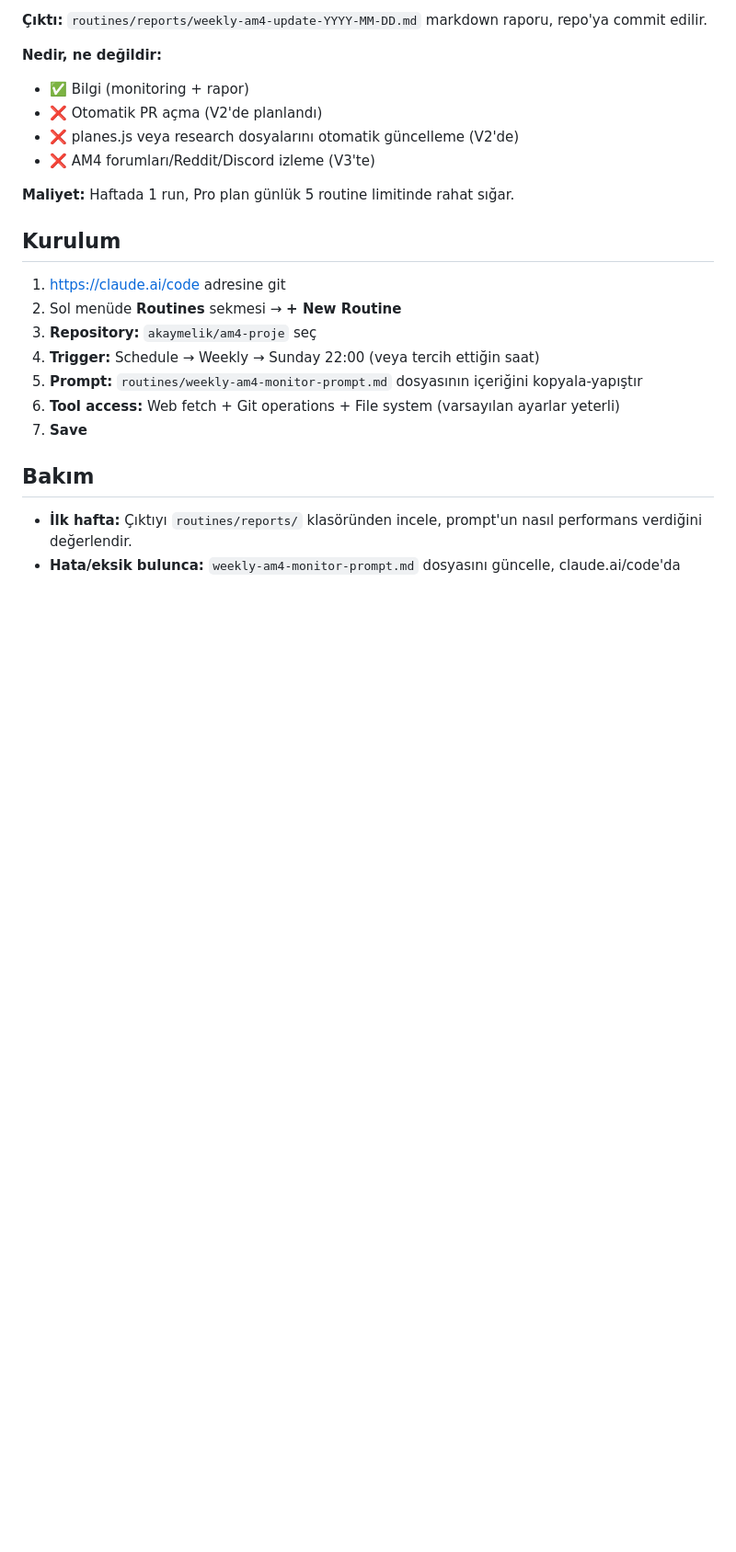
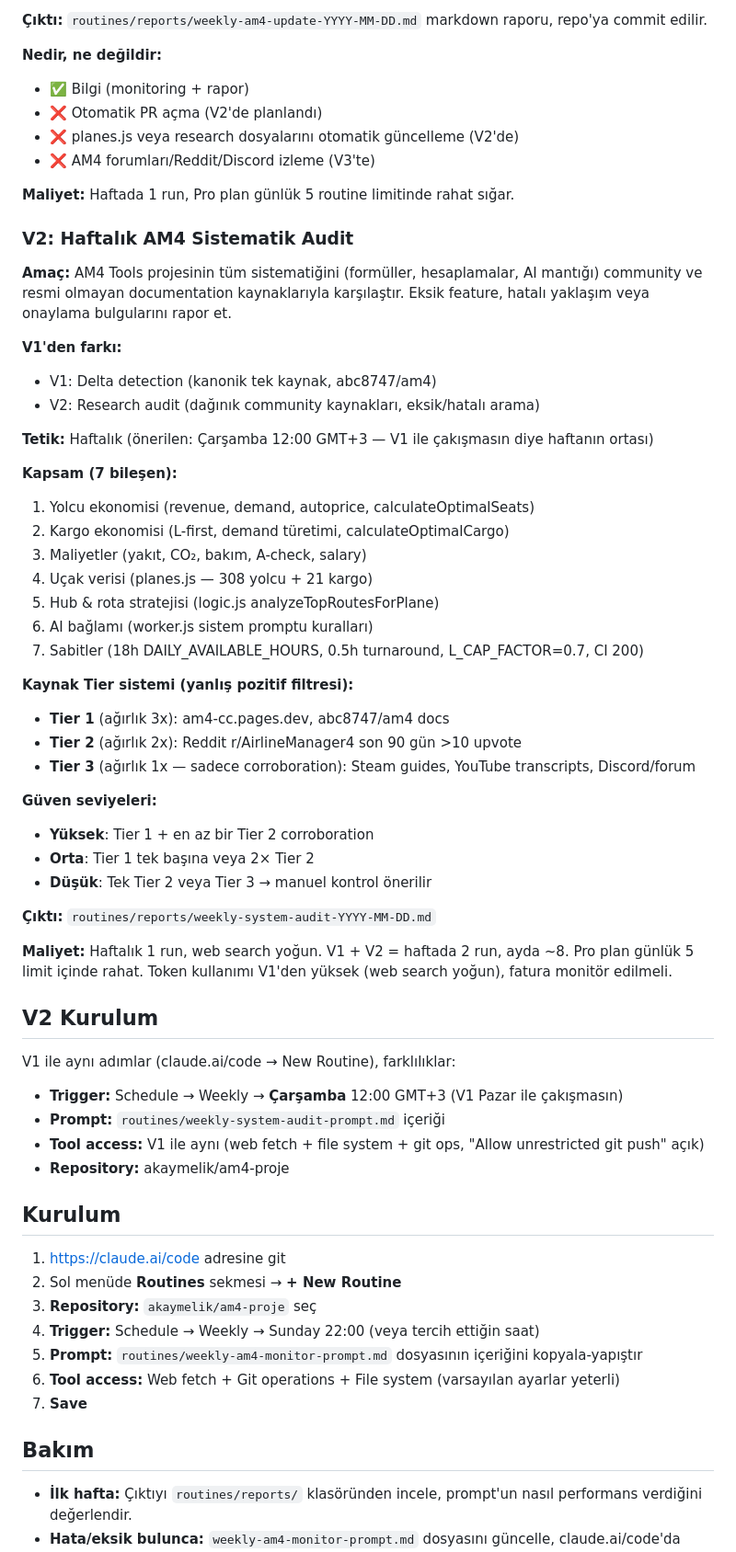
Before and after one commit to akaymelik/am4-proje, a Markdown page: routines/SETUP.md, the part around the change. Shown at 92% size. Rendered like a GitHub page; blank space fills up the shorter version.

Commit message:
Routines V2: weekly system audit prompt + SETUP V2 bolumu

```diff
--- a/routines/SETUP.md
+++ b/routines/SETUP.md
@@ -29,6 +29,47 @@ Bu dosya, projeye eklenmiş Claude Code Routines'larının ne yaptığını, nas
 
 **Maliyet:** Haftada 1 run, Pro plan günlük 5 routine limitinde rahat sığar.
 
+### V2: Haftalık AM4 Sistematik Audit
+
+**Amaç:** AM4 Tools projesinin tüm sistematiğini (formüller, hesaplamalar, AI mantığı) community ve resmi olmayan documentation kaynaklarıyla karşılaştır. Eksik feature, hatalı yaklaşım veya onaylama bulgularını rapor et.
+
+**V1'den farkı:**
+- V1: Delta detection (kanonik tek kaynak, abc8747/am4)
+- V2: Research audit (dağınık community kaynakları, eksik/hatalı arama)
+
+**Tetik:** Haftalık (önerilen: Çarşamba 12:00 GMT+3 — V1 ile çakışmasın diye haftanın ortası)
+
+**Kapsam (7 bileşen):**
+1. Yolcu ekonomisi (revenue, demand, autoprice, calculateOptimalSeats)
+2. Kargo ekonomisi (L-first, demand türetimi, calculateOptimalCargo)
+3. Maliyetler (yakıt, CO₂, bakım, A-check, salary)
+4. Uçak verisi (planes.js — 308 yolcu + 21 kargo)
+5. Hub & rota stratejisi (logic.js analyzeTopRoutesForPlane)
+6. AI bağlamı (worker.js sistem promptu kuralları)
+7. Sabitler (18h DAILY_AVAILABLE_HOURS, 0.5h turnaround, L_CAP_FACTOR=0.7, CI 200)
+
+**Kaynak Tier sistemi (yanlış pozitif filtresi):**
+- **Tier 1** (ağırlık 3x): am4-cc.pages.dev, abc8747/am4 docs
+- **Tier 2** (ağırlık 2x): Reddit r/AirlineManager4 son 90 gün >10 upvote
+- **Tier 3** (ağırlık 1x — sadece corroboration): Steam guides, YouTube transcripts, Discord/forum
+
+**Güven seviyeleri:**
+- **Yüksek**: Tier 1 + en az bir Tier 2 corroboration
+- **Orta**: Tier 1 tek başına veya 2× Tier 2
+- **Düşük**: Tek Tier 2 veya Tier 3 → manuel kontrol önerilir
+
+**Çıktı:** `routines/reports/weekly-system-audit-YYYY-MM-DD.md`
+
+**Maliyet:** Haftalık 1 run, web search yoğun. V1 + V2 = haftada 2 run, ayda ~8. Pro plan günlük 5 limit içinde rahat. Token kullanımı V1'den yüksek (web search yoğun), fatura monitör edilmeli.
+
+## V2 Kurulum
+
+V1 ile aynı adımlar (claude.ai/code → New Routine), farklılıklar:
+- **Trigger:** Schedule → Weekly → **Çarşamba** 12:00 GMT+3 (V1 Pazar ile çakışmasın)
+- **Prompt:** `routines/weekly-system-audit-prompt.md` içeriği
+- **Tool access:** V1 ile aynı (web fetch + file system + git ops, "Allow unrestricted git push" açık)
+- **Repository:** akaymelik/am4-proje
+
 ## Kurulum
 
 1. https://claude.ai/code adresine git
```
Also changed, not shown: routines/weekly-system-audit-prompt.md (added, +238 -0 lines).
